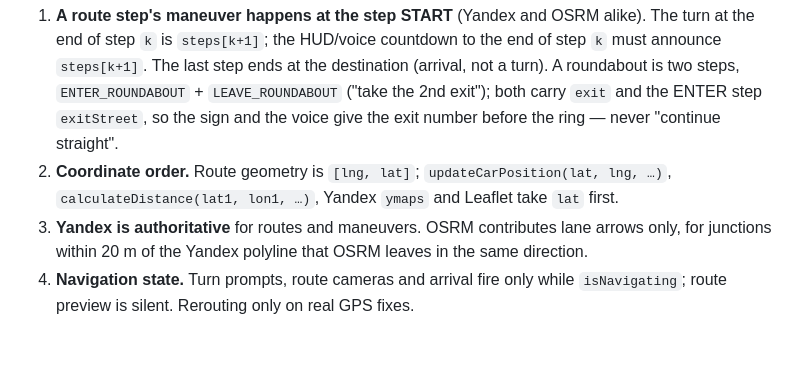
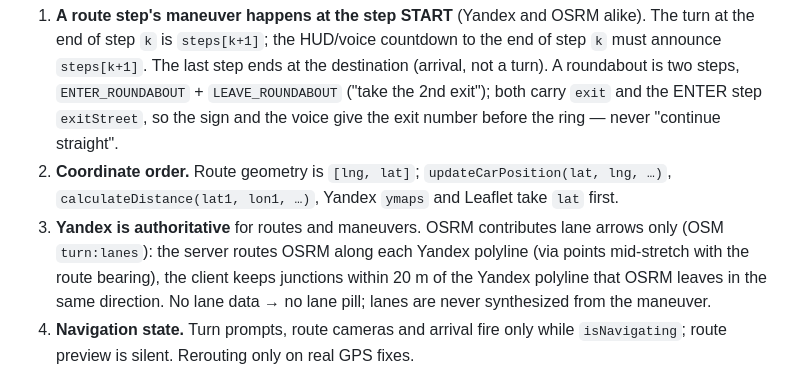
Before and after one commit to stepanssmbatyan94/tesla-navi, a Markdown page: AGENTS.md, the part around the change. Rendered like a GitHub page; blank space fills up the shorter version.

```diff
--- a/AGENTS.md
+++ b/AGENTS.md
@@ -70,7 +70,7 @@ Not served and not for agents to modify casually: `refs/` (personal reference ph
 
 1. **A route step's maneuver happens at the step START** (Yandex and OSRM alike). The turn at the end of step `k` is `steps[k+1]`; the HUD/voice countdown to the end of step `k` must announce `steps[k+1]`. The last step ends at the destination (arrival, not a turn). A roundabout is two steps, `ENTER_ROUNDABOUT` + `LEAVE_ROUNDABOUT` ("take the 2nd exit"); both carry `exit` and the ENTER step `exitStreet`, so the sign and the voice give the exit number before the ring — never "continue straight".
 2. **Coordinate order.** Route geometry is `[lng, lat]`; `updateCarPosition(lat, lng, …)`, `calculateDistance(lat1, lon1, …)`, Yandex `ymaps` and Leaflet take `lat` first.
-3. **Yandex is authoritative** for routes and maneuvers. OSRM contributes lane arrows only, for junctions within 20 m of the Yandex polyline that OSRM leaves in the same direction.
+3. **Yandex is authoritative** for routes and maneuvers. OSRM contributes lane arrows only (OSM `turn:lanes`): the server routes OSRM along each Yandex polyline (via points mid-stretch with the route bearing), the client keeps junctions within 20 m of the Yandex polyline that OSRM leaves in the same direction. No lane data → no lane pill; lanes are never synthesized from the maneuver.
 4. **Navigation state.** Turn prompts, route cameras and arrival fire only while `isNavigating`; route preview is silent. Rerouting only on real GPS fixes.
 5. **Map layers** use fixed ids (`route-alt*`, `route-full`, `route-casing`, `route-traffic`, `route-traveled*`) with data-driven colors; never one layer per segment; clear via `clearMapLibreRouteLayers()`. `setStyle` (theme switch) drops runtime layers → redraw on `style.load` (`lastRouteRender`).
 6. **Realtime packets arrive twice** (Supabase + local WS) and `realtime.js` drops exact repeats (kind + timestamp + lat/lng). Anything new on the channel needs a `timestamp`.
```
Also changed, not shown: docs/API.md (+1 -1 lines), docs/ARCHITECTURE.md (+3 -3 lines).
